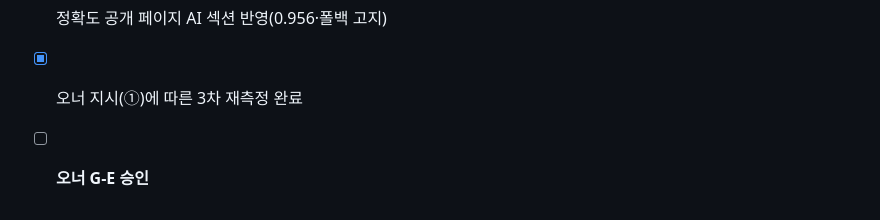
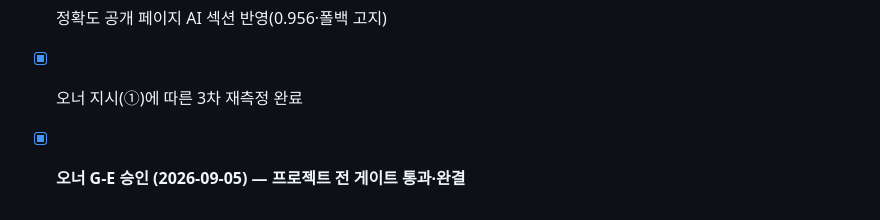
Before and after one commit to cameleonh/lawchart, a Markdown page: phase4/G-E_게이트보고.md, the part around the change. GitHub-like rendering.

```diff
--- a/phase4/G-E_게이트보고.md
+++ b/phase4/G-E_게이트보고.md
@@ -54,4 +54,4 @@ node phase0/metrics/evaluate.js --parser ai --set all
 - [x] **KR5 실측: 3차 0.956 — 목표(≥ 0.92) 달성** (경위·1~3차 기록 투명 보관)
 - [x] 정확도 공개 페이지 AI 섹션 반영(0.956·폴백 고지)
 - [x] 오너 지시(①)에 따른 3차 재측정 완료
-- [ ] **오너 G-E 승인**
+- [x] **오너 G-E 승인 (2026-09-05) — 프로젝트 전 게이트 통과·완결**
```
Also changed, not shown: PRD_Lawchart_v0.3.md (+7 -5 lines).
